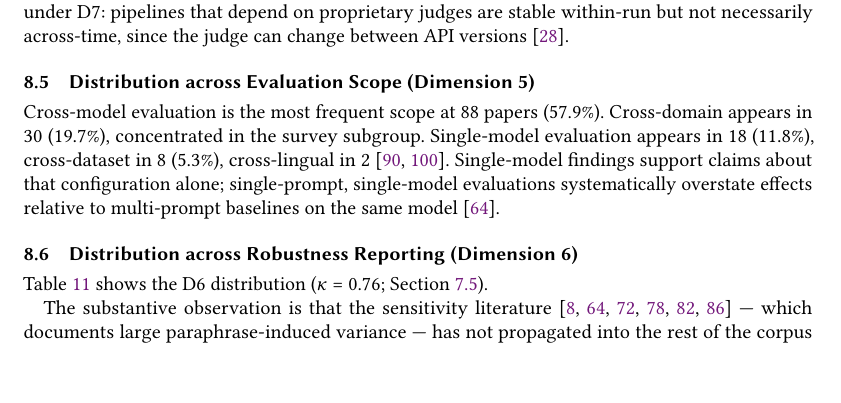
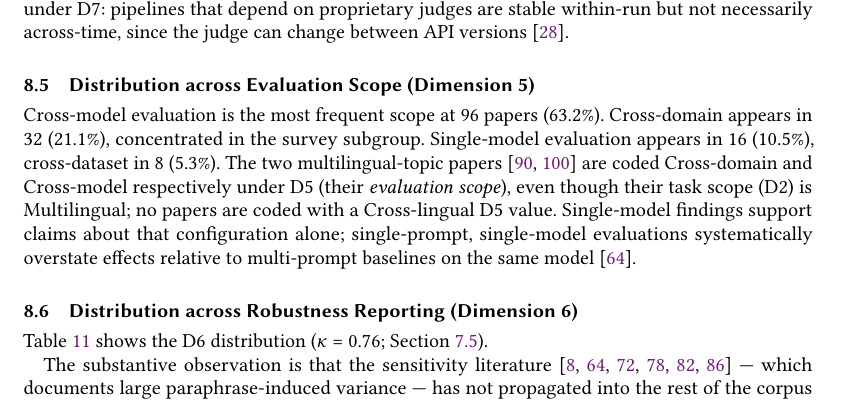
Before and after one commit to rohithreddybc/PromptEvalTaxonomy, a LaTeX paper (main.tex): part of page 25 of 42, cut so that both start at the same text, the shorter picture padded with empty space. Compiled offline with pdfLaTeX.

Commit message:
iter-16: fix D5 distribution narrative — counts and cross-lingual error
CSV verification revealed §8.5 D5 paragraph was wrong on all counts:
- Cross-model: 88 (57.9%) -> 96 (63.2%)
- Cross-domain: 30 (19.7%) -> 32 (21.1%)
- Single-model: 18 (11.8%) -> 16 (10.5%)
- Cross-dataset: 8 (5.3%) unchanged
- "cross-lingual in 2" was false: vatsal2025multilingual=Cross-domain,
  son2024mmeval=Cross-model; no papers have D5=Cross-lingual in corpus.
Added clarifying note that two multilingual-topic papers (D2=Multilingual)
are correctly coded Cross-domain/Cross-model by their evaluation scope (D5).

NOTE: D6 table (tab:d6dist) All-column discrepancy identified but not yet
fixed — CSV shows NR=35/23%, Sng=63/41.4%, MAg=45/29.6%, SB=9/5.9% vs
table NR=25%/Sng=29.6%/MAg=36.8%/SB=8.6%. Fixing requires per-category
paper classification labels not in CSV. Flagged in CHANNEL_STATE.md.

```diff
--- a/main.tex
+++ b/main.tex
@@ -2096,14 +2096,17 @@ versions \cite{feng2025sage}.
 \subsection{Distribution across Evaluation Scope (Dimension 5)}
 \label{subsec:d5dist}
 
-Cross-model evaluation is the most frequent scope at 88 papers
-(57.9\%). Cross-domain appears in 30 (19.7\%), concentrated in the
-survey subgroup. Single-model evaluation appears in 18 (11.8\%),
-cross-dataset in 8 (5.3\%), cross-lingual in
-2~\cite{vatsal2025multilingual, son2024mmeval}. Single-model findings
-support claims about that configuration alone; single-prompt,
-single-model evaluations systematically overstate effects relative to
-multi-prompt baselines on the same model~\cite{mizrahi2024state}.
+Cross-model evaluation is the most frequent scope at 96 papers
+(63.2\%). Cross-domain appears in 32 (21.1\%), concentrated in the
+survey subgroup. Single-model evaluation appears in 16 (10.5\%),
+cross-dataset in 8 (5.3\%). The two multilingual-topic papers
+~\cite{vatsal2025multilingual, son2024mmeval} are coded Cross-domain
+and Cross-model respectively under D5 (their \emph{evaluation scope}),
+even though their task scope (D2) is Multilingual; no papers are coded
+with a Cross-lingual D5 value. Single-model findings support claims
+about that configuration alone; single-prompt, single-model evaluations
+systematically overstate effects relative to multi-prompt baselines on
+the same model~\cite{mizrahi2024state}.
 
 \subsection{Distribution across Robustness Reporting (Dimension 6)}
 \label{subsec:d6dist}
```
